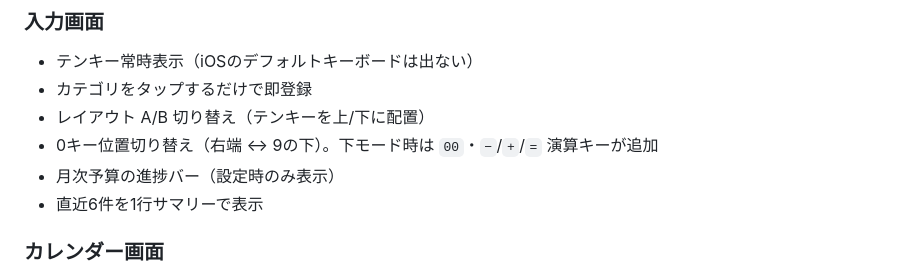
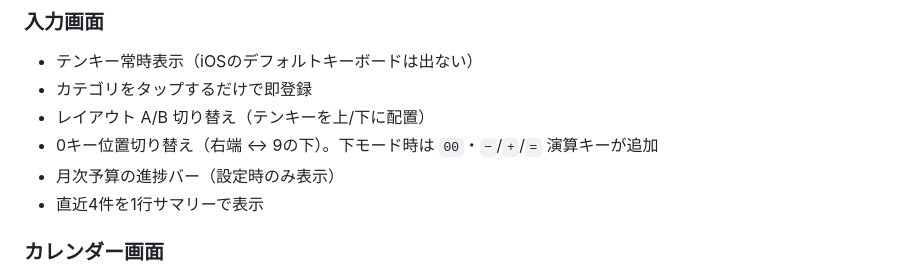
Before and after one commit to tuka0613s/kakeibo, a Markdown page: README.md, the part around the change. Rendered like a GitHub page.

Commit message:
docs: README.md と PROGRESS.md の記述ミスを修正し、全ドキュメントの整合性を確保

```diff
--- a/README.md
+++ b/README.md
@@ -24,7 +24,7 @@
 - レイアウト A/B 切り替え（テンキーを上/下に配置）
 - 0キー位置切り替え（右端 ↔ 9の下）。下モード時は `00`・`−`/`+`/`=` 演算キーが追加
 - 月次予算の進捗バー（設定時のみ表示）
-- 直近6件を1行サマリーで表示
+- 直近4件を1行サマリーで表示
 
 ### カレンダー画面
 - 月カレンダー（日別支出額・収入有無を表示）
```
Also changed, not shown: PROGRESS.md (+2 -2 lines).
